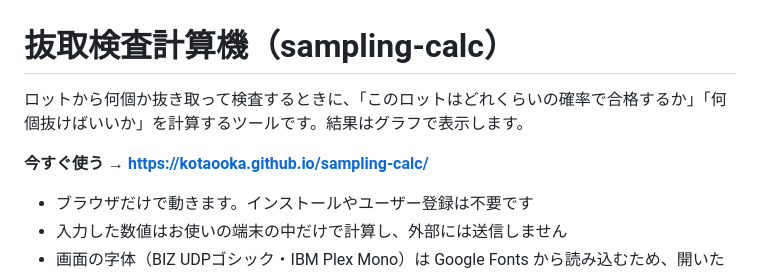
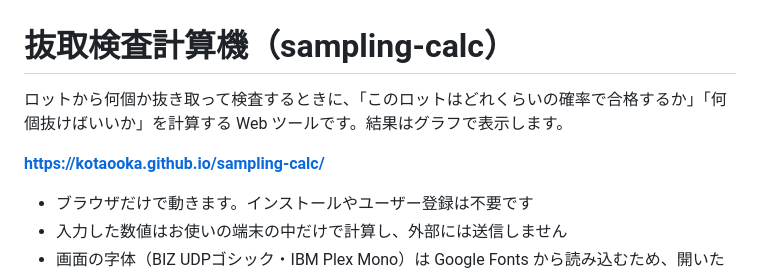
Before and after one commit to kotaooka/sampling-calc, a Markdown page: README.md, the part around the change. Drawn GitHub-style.

Commit message:
README の見出しと1段落目を DESIGN.md 3.1・3.2 の形にそろえる

```diff
--- a/README.md
+++ b/README.md
@@ -1,8 +1,8 @@
 # 抜取検査計算機（sampling-calc）
 
-ロットから何個か抜き取って検査するときに、「このロットはどれくらいの確率で合格するか」「何個抜けばいいか」を計算するツールです。結果はグラフで表示します。
+ロットから何個か抜き取って検査するときに、「このロットはどれくらいの確率で合格するか」「何個抜けばいいか」を計算する Web ツールです。結果はグラフで表示します。
 
-**今すぐ使う → https://kotaooka.github.io/sampling-calc/**
+**https://kotaooka.github.io/sampling-calc/**
 
 - ブラウザだけで動きます。インストールやユーザー登録は不要です
 - 入力した数値はお使いの端末の中だけで計算し、外部には送信しません
```
